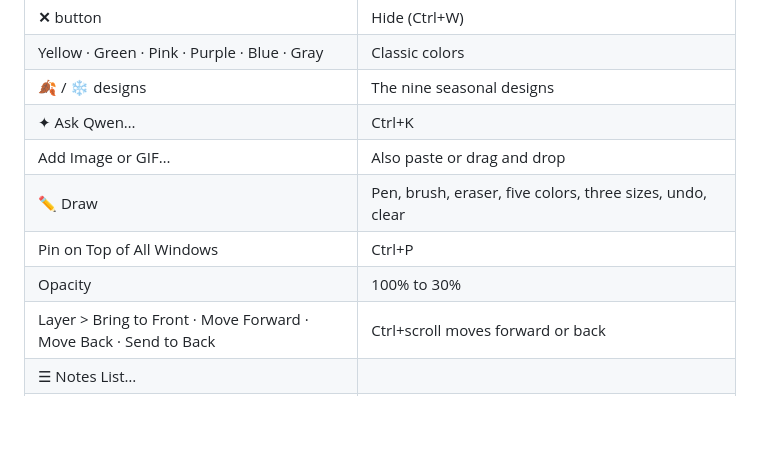
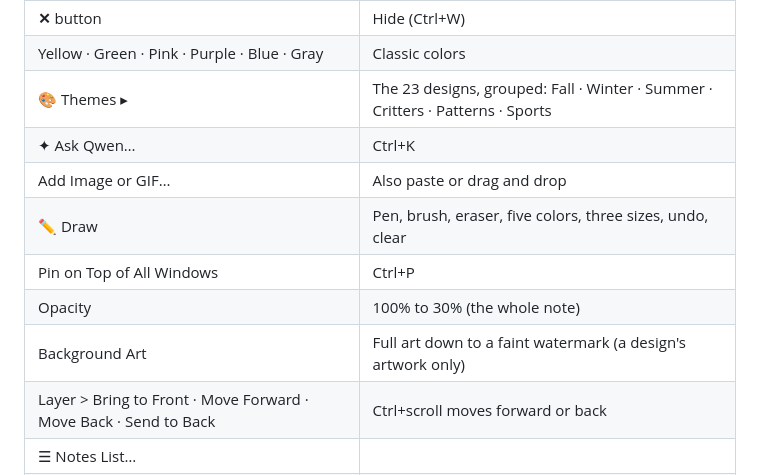
Before and after one commit to 248Tech/QwenPad, a Markdown page: README.md, the part around one of its changes. Drawn GitHub-style; folded sections open; blank space fills up the shorter version.

```diff
--- a/README.md
+++ b/README.md
@@ -227,12 +232,13 @@ New/Open/Save/Save As/Print · Find/Replace (match case, wrap, up/down) · Go To
 | **📌** button | Pin on top (Ctrl+P) |
 | **✕** button | Hide (Ctrl+W) |
 | Yellow · Green · Pink · Purple · Blue · Gray | Classic colors |
-| 🍂 / ❄ designs | The nine seasonal designs |
+| 🎨 Themes ▸ | The 23 designs, grouped: Fall · Winter · Summer · Critters · Patterns · Sports |
 | ✦ Ask Qwen… | Ctrl+K |
 | Add Image or GIF… | Also paste or drag and drop |
 | ✏ Draw | Pen, brush, eraser, five colors, three sizes, undo, clear |
 | Pin on Top of All Windows | Ctrl+P |
-| Opacity | 100% to 30% |
+| Opacity | 100% to 30% (the whole note) |
+| Background Art | Full art down to a faint watermark (a design's artwork only) |
 | Layer > Bring to Front · Move Forward · Move Back · Send to Back | Ctrl+scroll moves forward or back |
 | ☰ Notes List… | |
 | Insert into Document | Pastes the note into the editor |
```
Also changed, not shown: other parts of README.md (+9 -4 lines), CHANGELOG.md (+14 -0 lines), docs/images/notes-designs.png, 4 other files.
